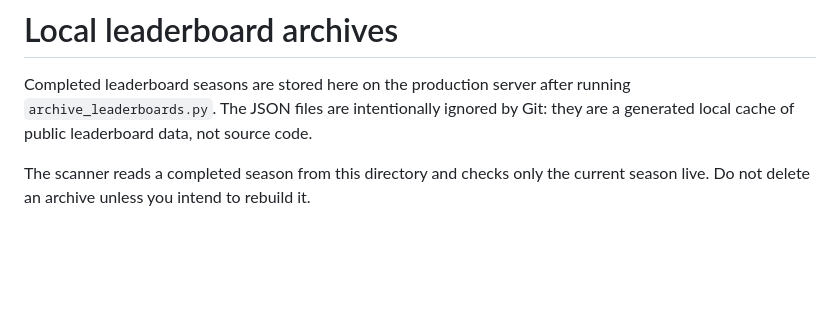
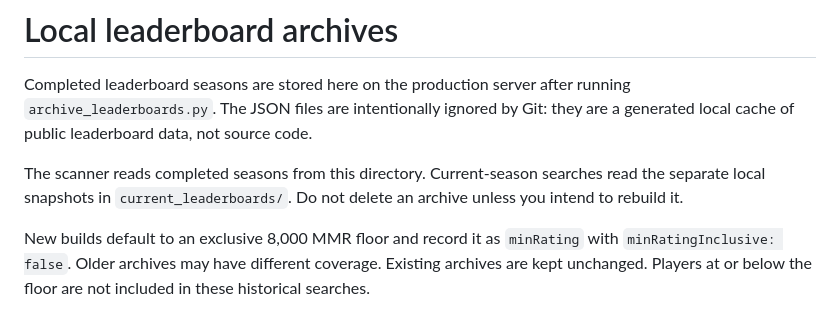
Before and after one commit to oriolcot/HSBG, a Markdown page: archives/README.md, the part around the change. GitHub-like rendering; blank space fills up the shorter version.

```diff
--- a/archives/README.md
+++ b/archives/README.md
@@ -5,5 +5,9 @@ running `archive_leaderboards.py`. The JSON files are intentionally ignored by
 Git: they are a generated local cache of public leaderboard data, not source
 code.
 
-The scanner reads a completed season from this directory and checks only the
-current season live. Do not delete an archive unless you intend to rebuild it.
+The scanner reads completed seasons from this directory. Current-season searches
+read the separate local snapshots in `current_leaderboards/`. Do not delete an archive unless you intend to rebuild it.
+
+New builds default to an exclusive 8,000 MMR floor and record it as `minRating` with `minRatingInclusive: false`.
+Older archives may have different coverage. Existing archives are kept unchanged.
+Players at or below the floor are not included in these historical searches.
```
Also changed, not shown: README.md (+52 -15 lines), SECURITY.md (added, +28 -0 lines), assets/branding/bg-180.png (added), assets/branding/bg-256.png (added), assets/branding/bg-32.png (added), 11 other files.
